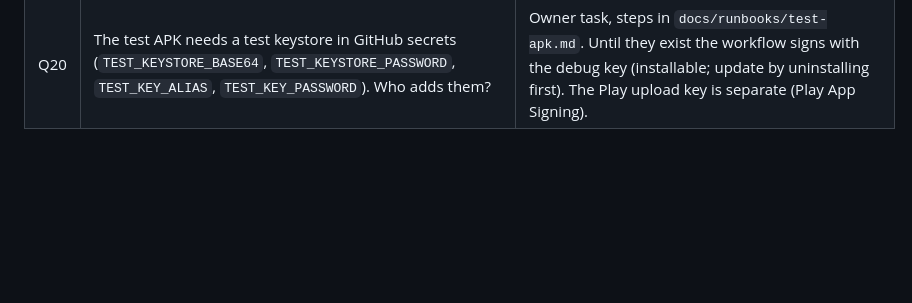
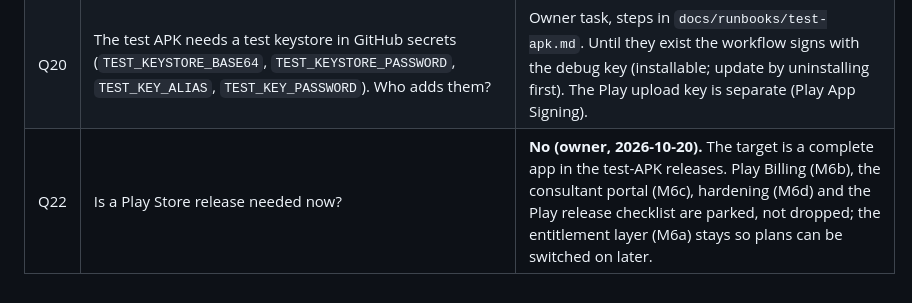
Before and after one commit to abhishekwasu-hue/BaghMitra, a Markdown page: docs/OPEN_QUESTIONS.md, the part around the change. Rendered like a GitHub page; blank space fills up the shorter version.

```diff
--- a/docs/OPEN_QUESTIONS.md
+++ b/docs/OPEN_QUESTIONS.md
@@ -24,3 +24,4 @@ Each item has a provisional default that the work proceeds on. Owner: answer inl
 | Q18 | GPS boundary: which accuracy is good enough, and is a map view wanted (needs a map / tile provider and its licence)? iOS needs the location usage string in `Info.plist` once iOS work starts. | Corner readings are accepted as they come and their accuracy (± m) is shown so the grower can retake a poor one; no hard threshold. Area uses a flat projection around the block (error far below phone GPS error at farm scale). No map: the boundary is a list of corners. The location permission is requested only when the grower taps "Add this corner" and nothing is tracked in the background. Android permissions added; iOS folder does not exist yet. |
 | Q19 | Which features and limits belong to Free, Grower Pro and Consultant (billing addendum §2.1 makes them admin config)? Is a seed with no prices acceptable? | Provisional split from SPEC_v1 M6 seeded from `billing/seed_data/plans.json`: Free = records, accounts, export, bahar, 20 photos; Grower Pro adds calendar, alerts, voice, 300 AI questions; Consultant (organisation) adds roster (100 growers), broadcast, comments. Limits are numbers an admin (`billing_admin` role) edits without a release; no price is stored anywhere (prices live in Play Console). Records stay readable and exportable on Free at all times. |
 | Q20 | The test APK needs a test keystore in GitHub secrets (`TEST_KEYSTORE_BASE64`, `TEST_KEYSTORE_PASSWORD`, `TEST_KEY_ALIAS`, `TEST_KEY_PASSWORD`). Who adds them? | Owner task, steps in `docs/runbooks/test-apk.md`. Until they exist the workflow signs with the debug key (installable; update by uninstalling first). The Play upload key is separate (Play App Signing). |
+| Q22 | Is a Play Store release needed now? | **No (owner, 2026-10-20).** The target is a complete app in the test-APK releases. Play Billing (M6b), the consultant portal (M6c), hardening (M6d) and the Play release checklist are parked, not dropped; the entitlement layer (M6a) stays so plans can be switched on later. |
```
Also changed, not shown: docs/PLAN.md (+10 -0 lines).
